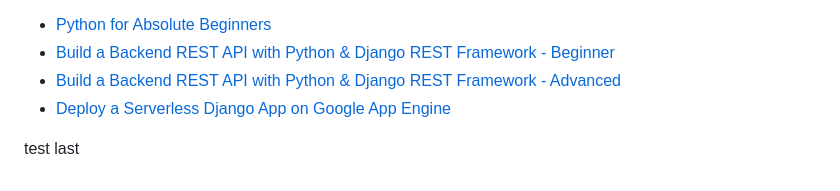
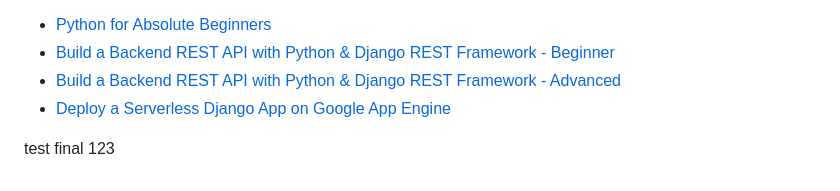
Before and after one commit to jeromeumo/Cloud-Project-AWS-, a Markdown page: Devops-django-deployment/README.md, the part around the change. Rendered like a GitHub page.

```diff
--- a/Devops-django-deployment/README.md
+++ b/Devops-django-deployment/README.md
@@ -227,4 +227,4 @@ Or find them below:
 - [Deploy a Serverless Django App on Google App Engine](https://londonapp.dev/c5)
 
 
-test last
+test final 123
```
